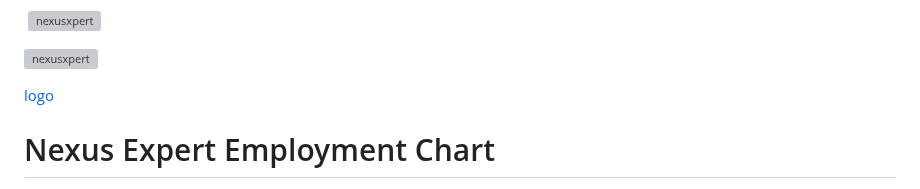
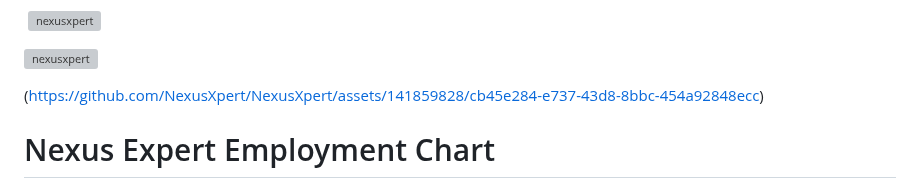
Before and after one commit to NexusXpert/NexusXpert, a Markdown page: README.md, the part around the change. GitHub-like rendering; grey boxes are pictures that could not be loaded.

```diff
--- a/README.md
+++ b/README.md
@@ -66,7 +66,7 @@ Ready to join us in shaping the future? Connect with us and let's discuss how we
 <html lang="en">
 <head>
 
-  [logo](https://github.com/NexusXpert/NexusXpert/assets/141859828/cb45e284-e737-43d8-8bbc-454a92848ecc)
+  (https://github.com/NexusXpert/NexusXpert/assets/141859828/cb45e284-e737-43d8-8bbc-454a92848ecc)
 
 
 </head>
```
